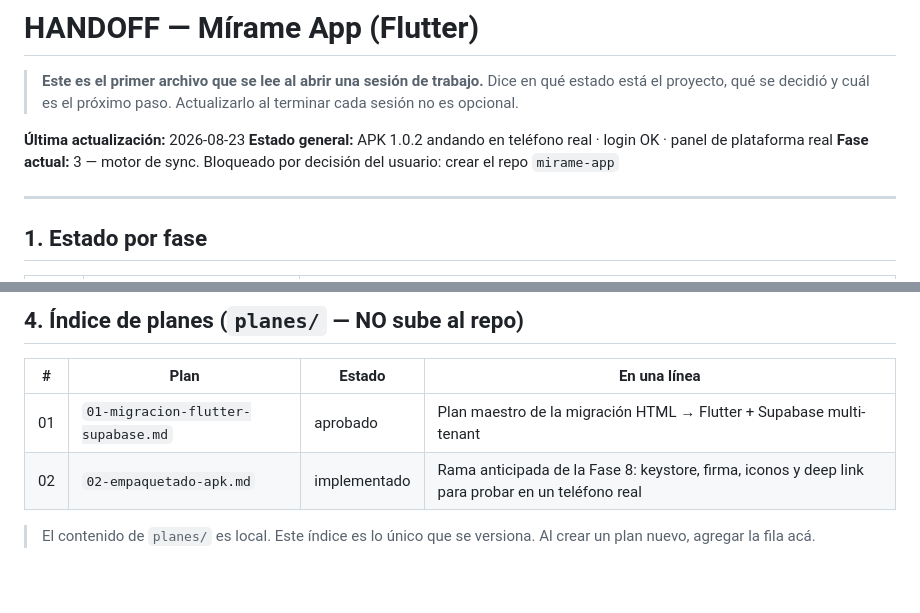
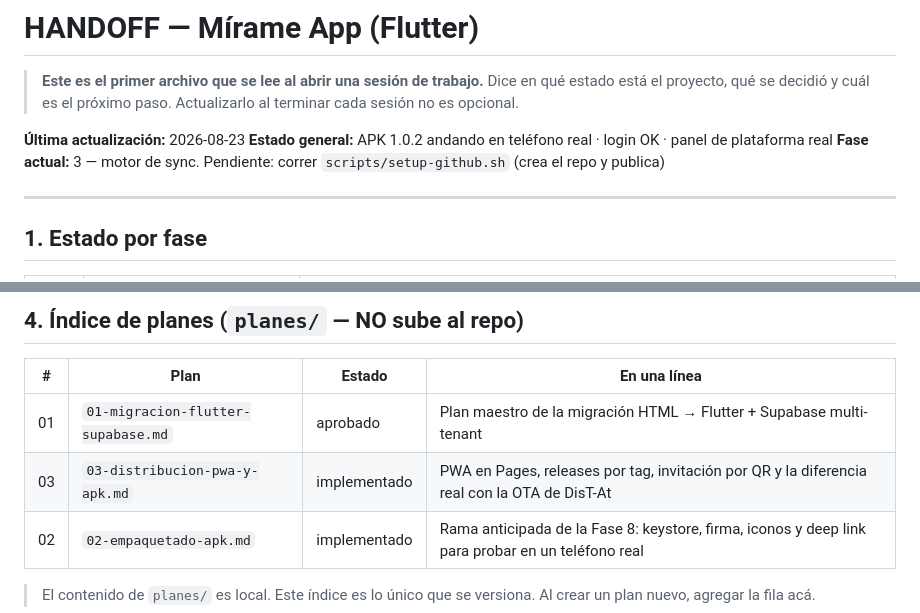
Before and after one commit to santiagoadet7823-dev/mirame-app, a Markdown page: HANDOFF.md, 2 parts joined by grey strips. Rendered like a GitHub page; blank space fills up the shorter version.

Commit message:
docs: registra el plan de distribucion y actualiza el handoff
Co-Authored-By: Claude Opus 5 <noreply@anthropic.com>

```diff
--- a/HANDOFF.md
+++ b/HANDOFF.md
@@ -6,7 +6,7 @@
 
 **Última actualización:** 2026-08-23
 **Estado general:** APK 1.0.2 andando en teléfono real · login OK · panel de plataforma real
-**Fase actual:** 3 — motor de sync. Bloqueado por decisión del usuario: crear el repo `mirame-app`
+**Fase actual:** 3 — motor de sync. Pendiente: correr `scripts/setup-github.sh` (crea el repo y publica)
 
 ---
 
@@ -103,6 +103,7 @@ tuyo y del revendedor. Requiere que cada uno entre a la app una vez para que exi
 | # | Plan | Estado | En una línea |
 |---|---|---|---|
 | 01 | `01-migracion-flutter-supabase.md` | aprobado | Plan maestro de la migración HTML → Flutter + Supabase multi-tenant |
+| 03 | `03-distribucion-pwa-y-apk.md` | implementado | PWA en Pages, releases por tag, invitación por QR y la diferencia real con la OTA de DisT-At |
 | 02 | `02-empaquetado-apk.md` | implementado | Rama anticipada de la Fase 8: keystore, firma, iconos y deep link para probar en un teléfono real |
 
 > El contenido de `planes/` es local. Este índice es lo único que se versiona.
```
